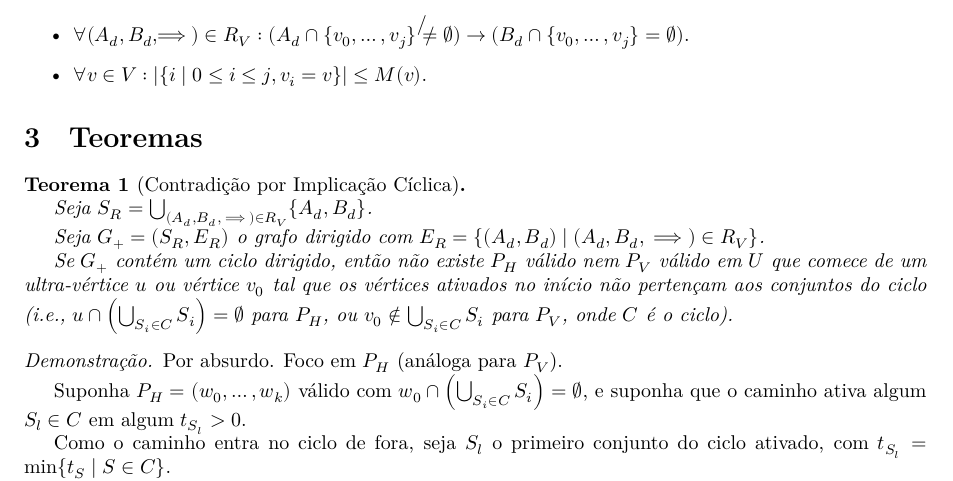
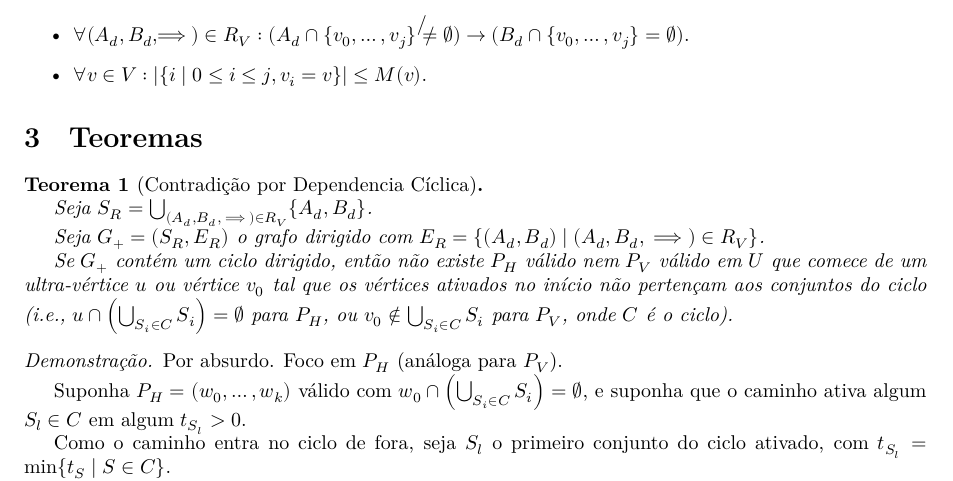
Before and after one commit to Apozzi/writing-ideas-repo, a LaTeX document (ultragrafos-com-relacao/ultragrafos_relacionais.tex): part of page 2 of 3, cut so that both start at the same text. Compiled offline with XeLaTeX.

```diff
--- a/ultragrafos-com-relacao/ultragrafos_relacionais.tex
+++ b/ultragrafos-com-relacao/ultragrafos_relacionais.tex
@@ -77,7 +77,7 @@
 
 \section{Teoremas}
 
-\begin{theorem}[Contradição por Implicação Cíclica]
+\begin{theorem}[Contradição por Dependencia Cíclica]
 \hfill
 
 Seja \( S_R = \bigcup_{(A_d, B_d, \implies) \in R_V} \{ A_d, B_d \} \).
```
Also changed, not shown: ultragrafos-com-relacao/exemplo_1.PNG (deleted), ultragrafos-com-relacao/ultragrafos_relacionais.pdf, 5 other files.
